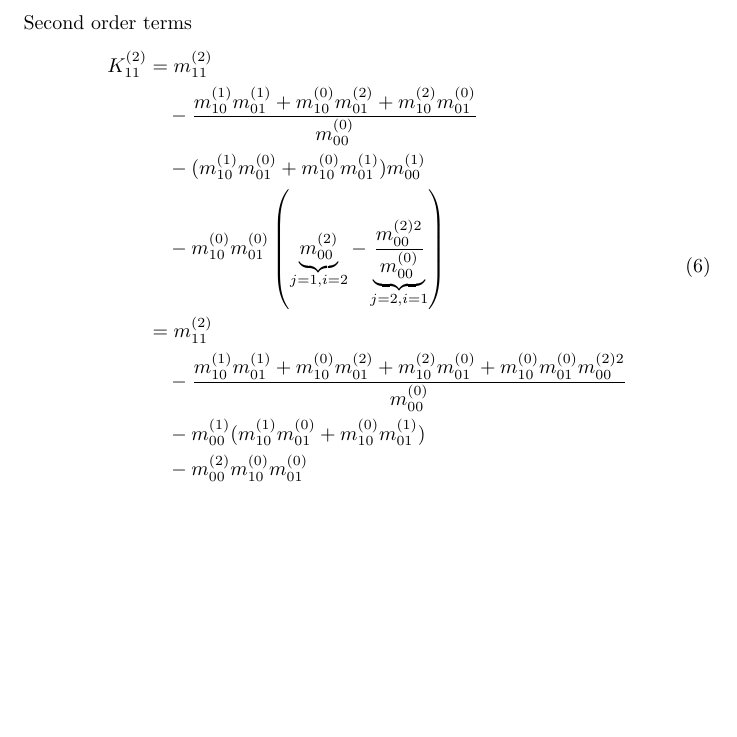
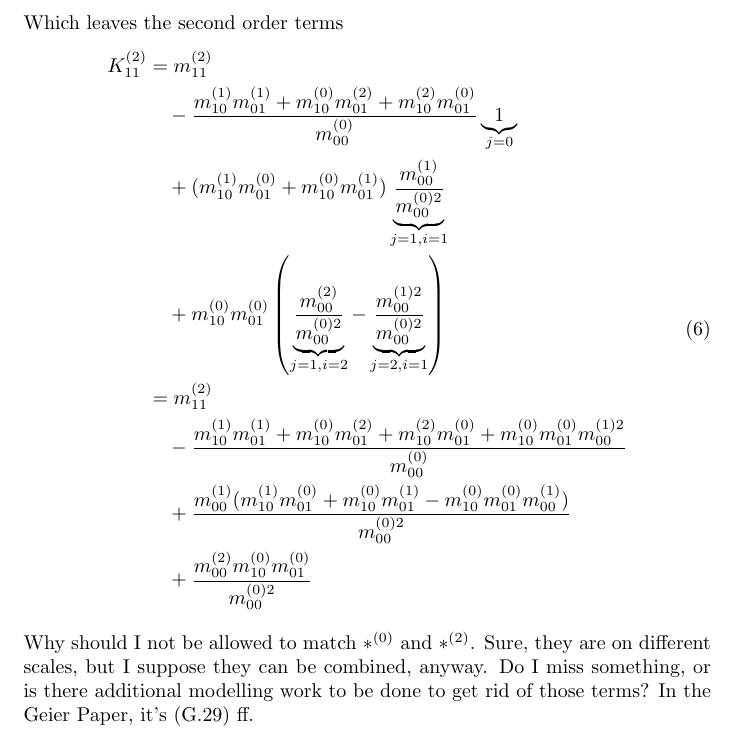
Before and after one commit to FlorianRohm/masters_thesis, a LaTeX document (papers/thought/thought.tex): part of page 2 of 2, cut at the place of the change, the shorter picture padded with empty space. Compiled offline with pdfLaTeX.

Commit message:
Fixing denominator issues

```diff
--- a/papers/thought/thought.tex
+++ b/papers/thought/thought.tex
@@ -57,7 +57,7 @@ The sum in the denominater can be dealt with a geometric series, like follows
     \sum_{j=0}^\infty {\left(\sum_{i=1}^\infty \epsilon^i \frac{ - m_{00}^{(i)}}{ m_{00}^{(0)}}\right)}^j
   \end{aligned}
 \end{equation}
-Second order terms
+Which leaves the second order terms
 \begin{equation}
   \begin{aligned}
     K_{11}^{(2)}
@@ -67,14 +67,14 @@ Second order terms
       m_{10}^{(1)}m_{01}^{(1)}
     + m_{10}^{(0)}m_{01}^{(2)}
     + m_{10}^{(2)}m_{01}^{(0)}
-    }{m_{00}^{(0)}}\\
+    }{m_{00}^{(0)}}\underbrace{1}_{j=0}\\
     &\quad
-    -(m_{10}^{(1)}m_{01}^{(0)} + m_{10}^{(0)}m_{01}^{(1)}) m_{00}^{(1)}\\
+    +(m_{10}^{(1)}m_{01}^{(0)} + m_{10}^{(0)}m_{01}^{(1)})\underbrace{ \frac{m_{00}^{(1)}}{m_{00}^{(0)2}}}_{j=1,i=1}\\
     &\quad
-    - m_{10}^{(0)}m_{01}^{(0)}
+    + m_{10}^{(0)}m_{01}^{(0)}
     \left(
-      \underbrace{m_{00}^{(2)}}_{j=1,i=2}
-      - \underbrace{\frac{m_{00}^{(2)2}}{m_{00}^{(0)}}}_{j=2,i=1}
+      \underbrace{\frac{m_{00}^{(2)}}{{m_{00}^{(0)2}}}}_{j=1,i=2}
+      - \underbrace{\frac{m_{00}^{(1)2}}{m_{00}^{(0)2}}}_{j=2,i=1}
     \right)\\
     &= m_{11}^{(2)} \\
     &\quad-
@@ -82,13 +82,14 @@ Second order terms
       m_{10}^{(1)}m_{01}^{(1)}
     + m_{10}^{(0)}m_{01}^{(2)}
     + m_{10}^{(2)}m_{01}^{(0)}
-    + m_{10}^{(0)}m_{01}^{(0)}m_{00}^{(2)2}
+    + m_{10}^{(0)}m_{01}^{(0)}m_{00}^{(1)2}
     }{m_{00}^{(0)}}\\
     &\quad
-    - m_{00}^{(1)}(m_{10}^{(1)}m_{01}^{(0)} + m_{10}^{(0)}m_{01}^{(1)}) \\
+    + \frac{m_{00}^{(1)}(m_{10}^{(1)}m_{01}^{(0)} + m_{10}^{(0)}m_{01}^{(1)} - m_{10}^{(0)}m_{01}^{(0)}m_{00}^{(1)})}{m_{00}^{(0)2}}  \\
     &\quad
-    - m_{00}^{(2)}m_{10}^{(0)}m_{01}^{(0)}
+    + \frac{m_{00}^{(2)}m_{10}^{(0)}m_{01}^{(0)}}{m_{00}^{(0)2}}
   \end{aligned}
 \end{equation}
-
+Why should I not be allowed to match $*^{(0)}$ and $*^{(2)}$. Sure, they are on different scales, but I suppose they can be combined, anyway. Do I miss something, or is there additional modelling work to be done to get rid of those terms?
+In the Geier Paper, it's (G.29) ff.
 \end{document}
```
